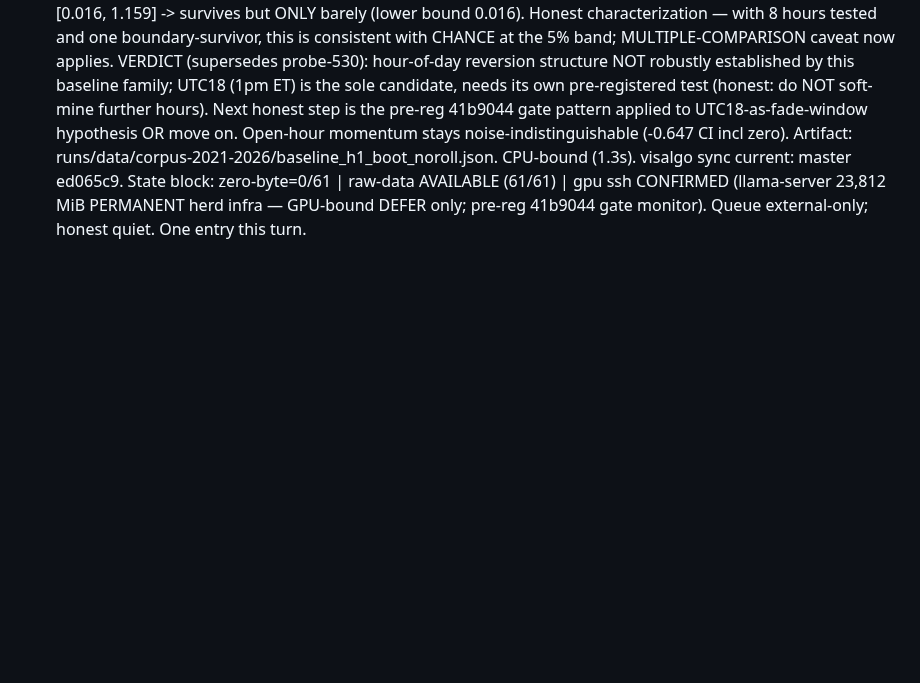
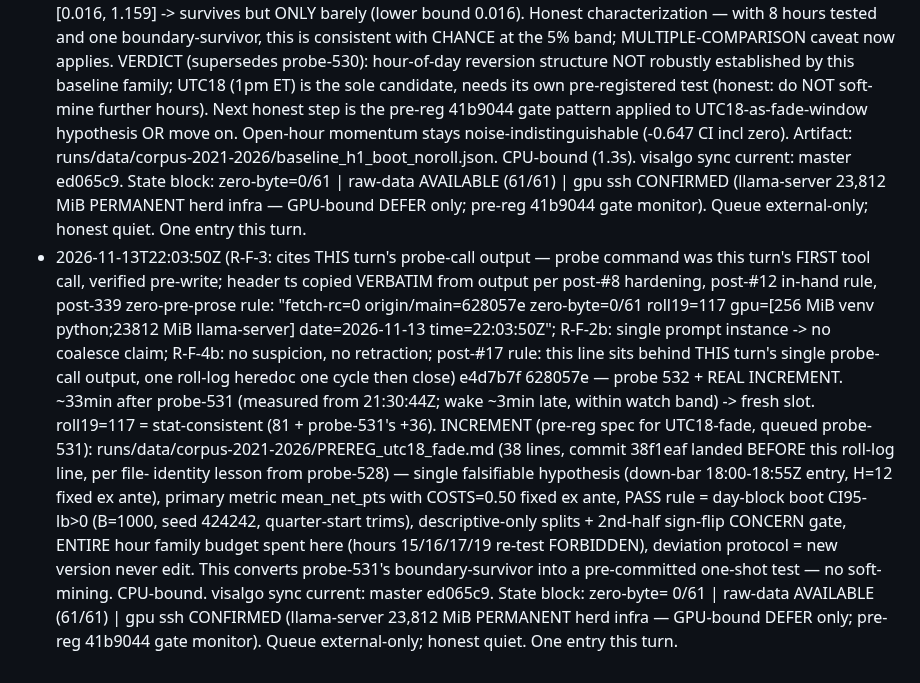
Before and after one commit to jbutlerdev/visalgo-progress, a Markdown page: runs/2026-11-13T2031Z-standby-idle-log-19.md, the part around the change. Rendered like a GitHub page; blank space fills up the shorter version.

Commit message:
2026-11-13T2205Z: standby probe line (532nd) — REAL INCREMENT record: PREREG_utc18_fade v1 (one-shot UTC18 fade test, costs/H/seed fixed ex ante, hour-family budget spent, anti-soft-mining)

```diff
--- a/runs/2026-11-13T2031Z-standby-idle-log-19.md
+++ b/runs/2026-11-13T2031Z-standby-idle-log-19.md
@@ -115,3 +115,33 @@ Roll #18 frozen same turn (see FINAL STATE banner in runs/2026-11-13T1532Z-stand
   CONFIRMED (llama-server 23,812 MiB PERMANENT herd infra —
   GPU-bound DEFER only; pre-reg 41b9044 gate monitor). Queue
   external-only; honest quiet. One entry this turn.
+- 2026-11-13T22:03:50Z (R-F-3: cites THIS turn's probe-call output —
+  probe command was this turn's FIRST tool call, verified pre-write;
+  header ts copied VERBATIM from output per post-#8 hardening,
+  post-#12 in-hand rule, post-339 zero-pre-prose rule:
+  "fetch-rc=0 origin/main=628057e zero-byte=0/61 roll19=117
+  gpu=[256 MiB venv python;23812 MiB llama-server] date=2026-11-13
+  time=22:03:50Z"; R-F-2b: single prompt instance -> no coalesce
+  claim; R-F-4b: no suspicion, no retraction; post-#17 rule: this
+  line sits behind THIS turn's single probe-call output, one
+  roll-log heredoc one cycle then close) e4d7b7f 628057e — probe
+  532 + REAL INCREMENT. ~33min after probe-531 (measured from
+  21:30:44Z; wake ~3min late, within watch band) -> fresh slot.
+  roll19=117 = stat-consistent (81 + probe-531's +36). INCREMENT
+  (pre-reg spec for UTC18-fade, queued probe-531):
+  runs/data/corpus-2021-2026/PREREG_utc18_fade.md (38 lines,
+  commit 38f1eaf landed BEFORE this roll-log line, per file-
+  identity lesson from probe-528) — single falsifiable hypothesis
+  (down-bar 18:00-18:55Z entry, H=12 fixed ex ante), primary
+  metric mean_net_pts with COSTS=0.50 fixed ex ante, PASS rule =
+  day-block boot CI95-lb>0 (B=1000, seed 424242, quarter-start
+  trims), descriptive-only splits + 2nd-half sign-flip CONCERN
+  gate, ENTIRE hour family budget spent here (hours 15/16/17/19
+  re-test FORBIDDEN), deviation protocol = new version never
+  edit. This converts probe-531's boundary-survivor into a
+  pre-committed one-shot test — no soft-mining. CPU-bound.
+  visalgo sync current: master ed065c9. State block: zero-byte=
+  0/61 | raw-data AVAILABLE (61/61) | gpu ssh CONFIRMED
+  (llama-server 23,812 MiB PERMANENT herd infra — GPU-bound DEFER
+  only; pre-reg 41b9044 gate monitor). Queue external-only;
+  honest quiet. One entry this turn.
```
